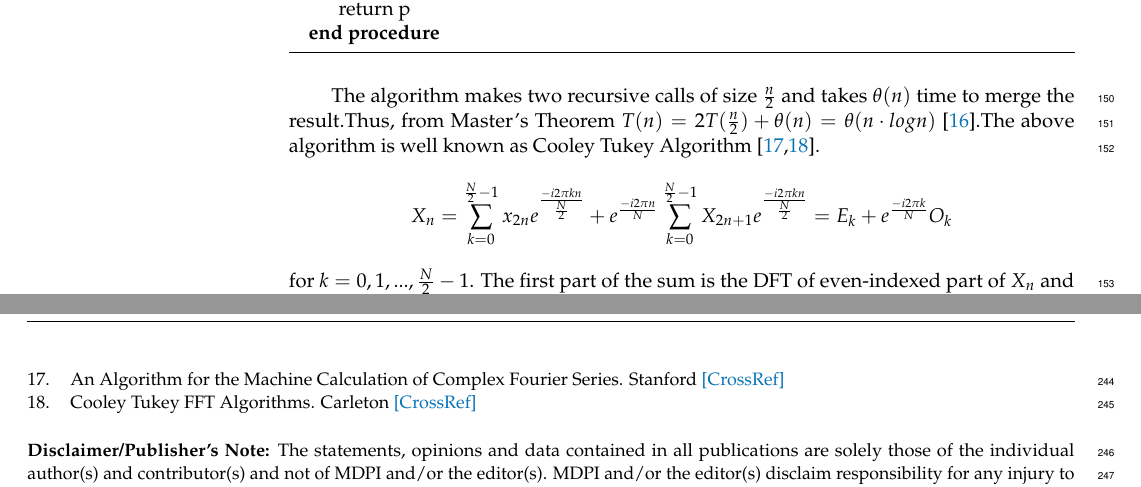
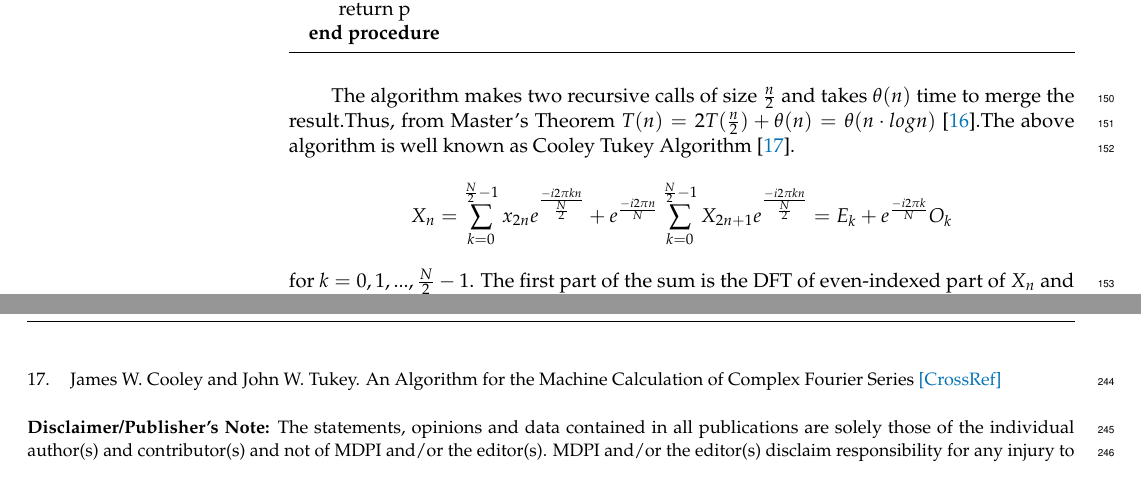
Before and after one commit to spirosmaggioros/polynomial_trees, a LaTeX paper (main.tex): two parts of pages 7 and 14 of 14, joined at a grey line, cut so that both start at the same text. Compiled offline with pdfLaTeX.

Commit message:
minor changes and a bibliography update

```diff
--- a/main.tex
+++ b/main.tex
@@ -17,8 +17,8 @@
 \pubvolume{1}
 \issuenum{1}
 \articlenumber{0}
-\pubyear{2023}
-\copyrightyear{2023}
+\pubyear{2024}
+\copyrightyear{2024}
 %\externaleditor{Academic Editor: Firstname Lastname}
 \datereceived{ }
 \daterevised{ } % Comment out if no revised date
@@ -172,7 +172,7 @@ We can see that with this method, time complexity is $\theta(n^2)$.We can use FF
 Then, for every $x \in C$ we can evaluate A using the following formula \[p(x) = p_e(x^2) + xp_o(x^2)\]
 So, instead of computing the polynomial for all n nodes at $\omega^0_n, \omega^1_n, ..., \omega^{n-1}_n$, we just have to evaluate $p_e$ and $p_o$ for $\frac{n}{2}$ nodes \cite{FFT Rec}.In short, we divided the problem into two sub-problems of size $\frac{n}{2}$.
 \input{algorithms/fft.tex}
-The algorithm makes two recursive calls of size $\frac{n}{2}$ and takes $\theta(n)$ time to merge the result.Thus, from Master's Theorem $T(n) = 2T(\frac{n}{2}) + \theta(n) = \theta(n \cdot logn)$ \cite{Masters Theorem}.The above algorithm is well known as Cooley Tukey Algorithm \cite{Cooley Tukey,Cooley Tukey 2}. \[X_n = \sum_{k = 0}^{\frac{N}{2} - 1} x_{2n}e^{\frac{-i 2 \pi k n}{\frac{N}{2}}} + e^{\frac{-i 2 \pi n}{N}}\sum_{k=0}^{\frac{N}{2} - 1} X_{2n + 1} e^{\frac{-i 2 \pi k n}{\frac{N}{2}}} = E_k + e^{\frac{-i 2 \pi k}{N}} O_k\] for $k = 0,1,...,\frac{N}{2} - 1$.
+The algorithm makes two recursive calls of size $\frac{n}{2}$ and takes $\theta(n)$ time to merge the result.Thus, from Master's Theorem $T(n) = 2T(\frac{n}{2}) + \theta(n) = \theta(n \cdot logn)$ \cite{Masters Theorem}.The above algorithm is well known as Cooley Tukey Algorithm \cite{Cooley Tukey 2}. \[X_n = \sum_{k = 0}^{\frac{N}{2} - 1} x_{2n}e^{\frac{-i 2 \pi k n}{\frac{N}{2}}} + e^{\frac{-i 2 \pi n}{N}}\sum_{k=0}^{\frac{N}{2} - 1} X_{2n + 1} e^{\frac{-i 2 \pi k n}{\frac{N}{2}}} = E_k + e^{\frac{-i 2 \pi k}{N}} O_k\] for $k = 0,1,...,\frac{N}{2} - 1$.
 The first part of the sum is the DFT of even-indexed part of $X_n$ and the second part is the DFT of odd-indexed part of $X_n$.Using the periodicity of the complex exponential we can easily compute \[X_{k + \frac{N}{2}} = E_k - e^{\frac{2 \pi i k}{N}} O_k\]
 \medbreak
 Evaluation's time complexity is $O(n)$ as we can simply traverse the tree in inorder fashion.Have in mind that each operation will return a tree that is strongly balanced and still have all of the Binary search tree properties.
@@ -434,9 +434,7 @@ We explained that Addition of 2 polynomials using a linked list is $O(n\cdot m)$
 L. Rivest, and Clifford Stein. Introduction to Algorithms, Second Edition. MIT Press and McGraw-
 Hill, 2001.
 
-\bibitem[Stanford(1965)]{Cooley Tukey}An Algorithm for the Machine Calculation of Complex Fourier Series. Stanford \href{https://web.stanford.edu/class/cme324/classics/cooley-tukey.pdf}{[CrossRef]}
-
-\bibitem[Carleton(2016]{Cooley Tukey 2}Cooley Tukey FFT Algorithms. Carleton \href{http://people.scs.carleton.ca/~maheshwa/courses/5703COMP/16Fall/FFT_Report.pdf}{[CrossRef]}
+\bibitem[Carleton(2016]{Cooley Tukey 2} James W. Cooley and John W. Tukey. An Algorithm for the Machine Calculation of Complex Fourier Series \href{https://www.ams.org/journals/mcom/1965-19-090/S0025-5718-1965-0178586-1/S0025-5718-1965-0178586-1.pdf}{[CrossRef]}
 \end{thebibliography}
 \PublishersNote{}
 \end{adjustwidth}
```
